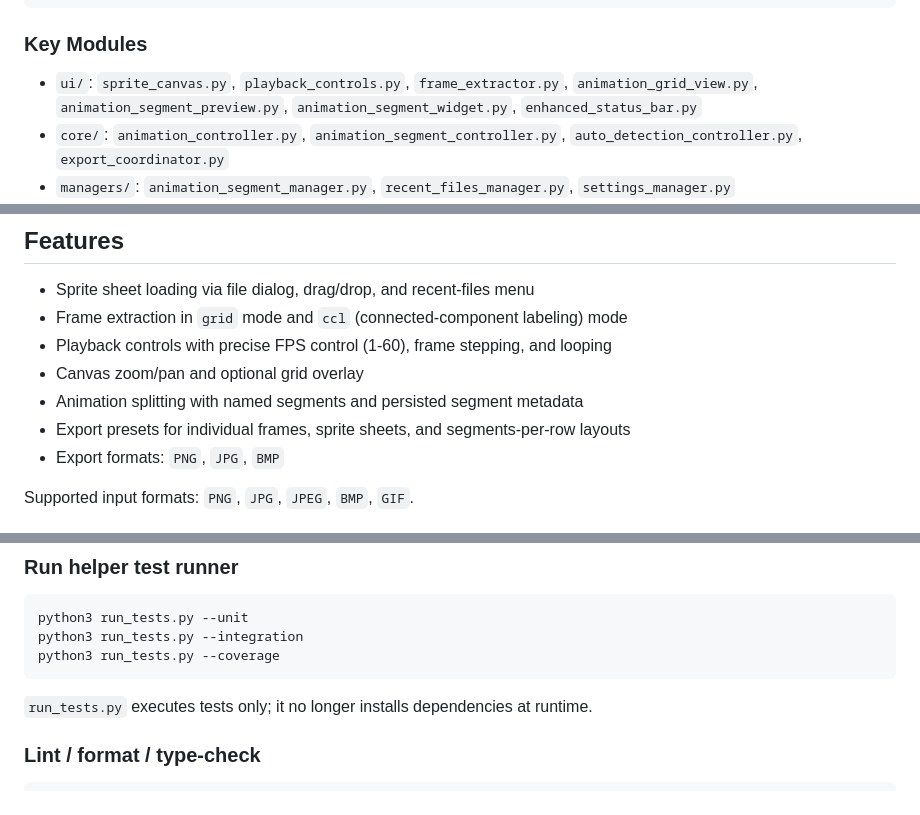
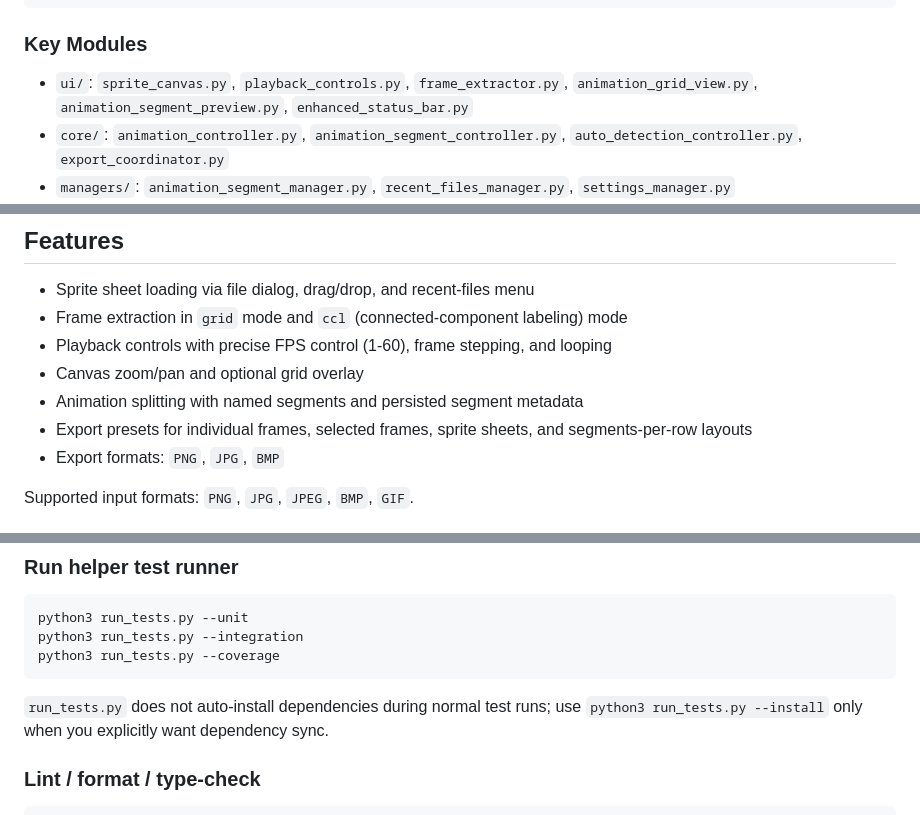
Before and after one commit to semmlerino/NewSpri, a Markdown page: README.md, 3 parts joined by grey strips. Drawn GitHub-style.

````diff
--- a/README.md
+++ b/README.md
@@ -20,7 +20,7 @@ spritetests/                     # Sample sprite sheets used by tests/manual che
 ```
 
 ### Key Modules
-- `ui/`: `sprite_canvas.py`, `playback_controls.py`, `frame_extractor.py`, `animation_grid_view.py`, `animation_segment_preview.py`, `animation_segment_widget.py`, `enhanced_status_bar.py`
+- `ui/`: `sprite_canvas.py`, `playback_controls.py`, `frame_extractor.py`, `animation_grid_view.py`, `animation_segment_preview.py`, `enhanced_status_bar.py`
 - `core/`: `animation_controller.py`, `animation_segment_controller.py`, `auto_detection_controller.py`, `export_coordinator.py`
 - `managers/`: `animation_segment_manager.py`, `recent_files_manager.py`, `settings_manager.py`
 - `coordinators/`: `signal_coordinator.py`
@@ -33,7 +33,7 @@ spritetests/                     # Sample sprite sheets used by tests/manual che
 - Playback controls with precise FPS control (1-60), frame stepping, and looping
 - Canvas zoom/pan and optional grid overlay
 - Animation splitting with named segments and persisted segment metadata
-- Export presets for individual frames, sprite sheets, and segments-per-row layouts
+- Export presets for individual frames, selected frames, sprite sheets, and segments-per-row layouts
 - Export formats: `PNG`, `JPG`, `BMP`
 
 Supported input formats: `PNG`, `JPG`, `JPEG`, `BMP`, `GIF`.
@@ -96,7 +96,8 @@ python3 run_tests.py --integration
 python3 run_tests.py --coverage
 ```
 
-`run_tests.py` executes tests only; it no longer installs dependencies at runtime.
+`run_tests.py` does not auto-install dependencies during normal test runs; use
+`python3 run_tests.py --install` only when you explicitly want dependency sync.
 
 ### Lint / format / type-check
 ```bash
````
Also changed, not shown: other parts of README.md (+0 -1 lines), CLAUDE.md (+4 -6 lines), 1 other file.
